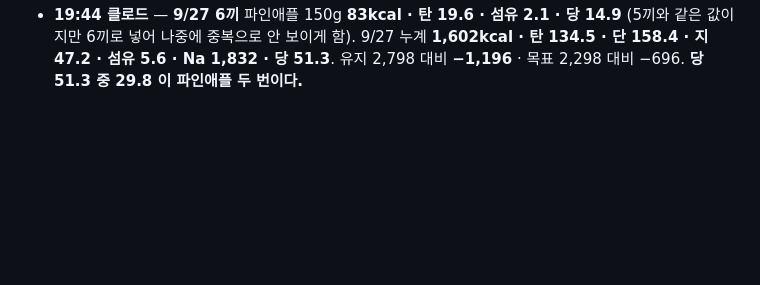
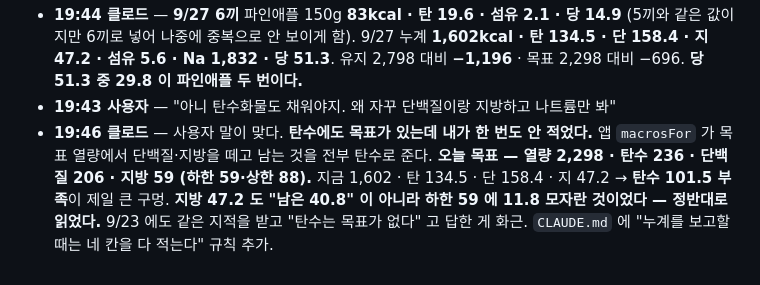
Before and after one commit to hong-seok-young/body-building, a Markdown page: LOG.md, the part around the change. GitHub-like rendering; blank space fills up the shorter version.

```diff
--- a/LOG.md
+++ b/LOG.md
@@ -602,3 +602,11 @@
   9/27 누계 **1,602kcal · 탄 134.5 · 단 158.4 · 지 47.2 · 섬유 5.6 · Na 1,832 · 당 51.3**.
   유지 2,798 대비 **−1,196** · 목표 2,298 대비 −696.
   **당 51.3 중 29.8 이 파인애플 두 번이다.**
+- **19:43 사용자** — "아니 탄수화물도 채워야지. 왜 자꾸 단백질이랑 지방하고 나트륨만 봐"
+- **19:46 클로드** — 사용자 말이 맞다. **탄수에도 목표가 있는데 내가 한 번도 안 적었다.**
+  앱 `macrosFor` 가 목표 열량에서 단백질·지방을 떼고 남는 것을 전부 탄수로 준다.
+  **오늘 목표 — 열량 2,298 · 탄수 236 · 단백질 206 · 지방 59 (하한 59·상한 88).**
+  지금 1,602 · 탄 134.5 · 단 158.4 · 지 47.2 → **탄수 101.5 부족**이 제일 큰 구멍.
+  **지방 47.2 도 "남은 40.8" 이 아니라 하한 59 에 11.8 모자란 것이었다 — 정반대로 읽었다.**
+  9/23 에도 같은 지적을 받고 "탄수는 목표가 없다" 고 답한 게 화근.
+  `CLAUDE.md` 에 "누계를 보고할 때는 네 칸을 다 적는다" 규칙 추가.
```
Also changed, not shown: CLAUDE.md (+27 -0 lines).
